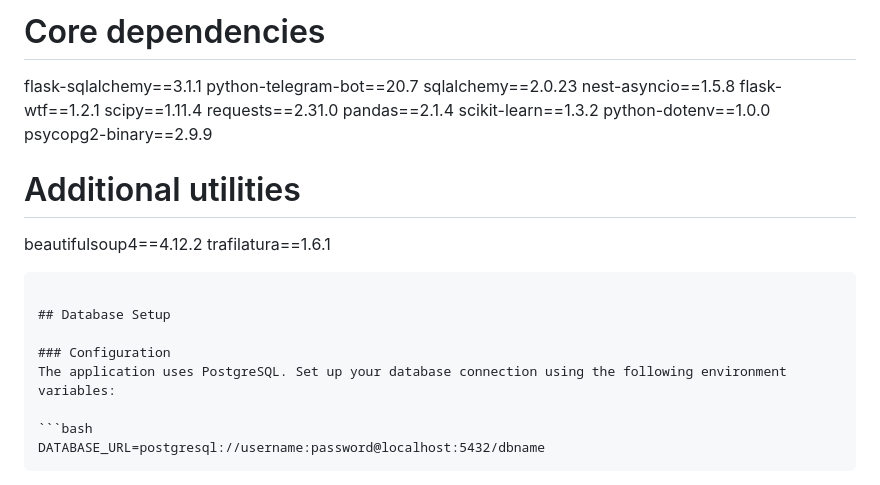
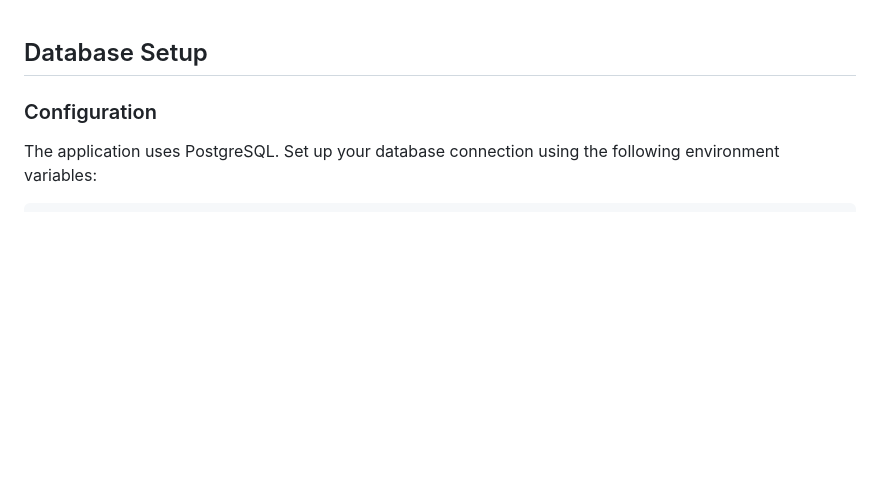
Before and after one commit to rdsiva/SolarExplorer, a Markdown page: README.md, the part around the change printed below. Drawn GitHub-style; blank space fills up the shorter version.

````diff
--- a/README.md
+++ b/README.md
@@ -1,21 +1,3 @@
-# Core dependencies
-flask-sqlalchemy==3.1.1
-python-telegram-bot==20.7
-sqlalchemy==2.0.23
-nest-asyncio==1.5.8
-flask-wtf==1.2.1
-scipy==1.11.4
-requests==2.31.0
-pandas==2.1.4
-scikit-learn==1.3.2
-python-dotenv==1.0.0
-psycopg2-binary==2.9.9
-
-# Additional utilities
-beautifulsoup4==4.12.2
-trafilatura==1.6.1
-```
-
 ## Database Setup
 
 ### Configuration
````
Also changed, not shown: other parts of README.md (+71 -0 lines).
